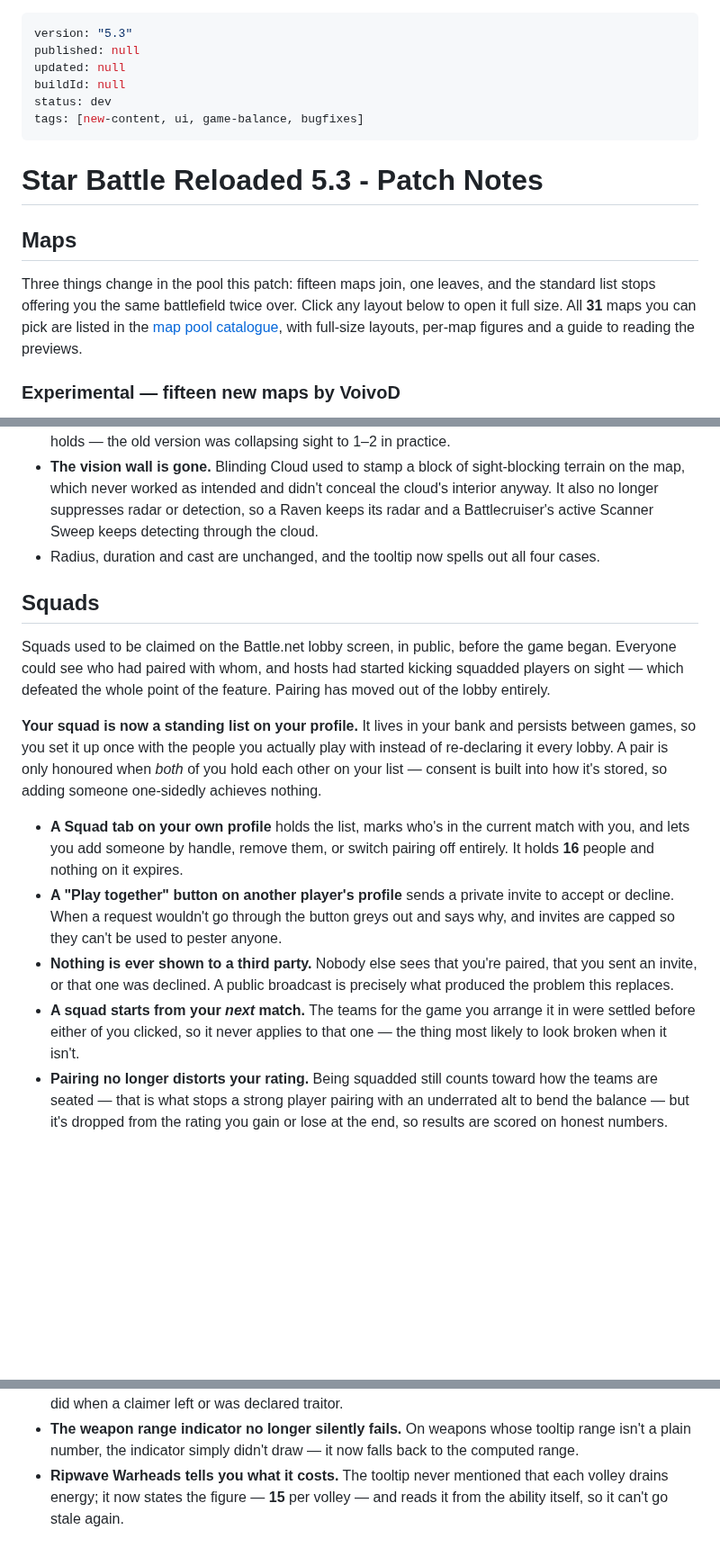
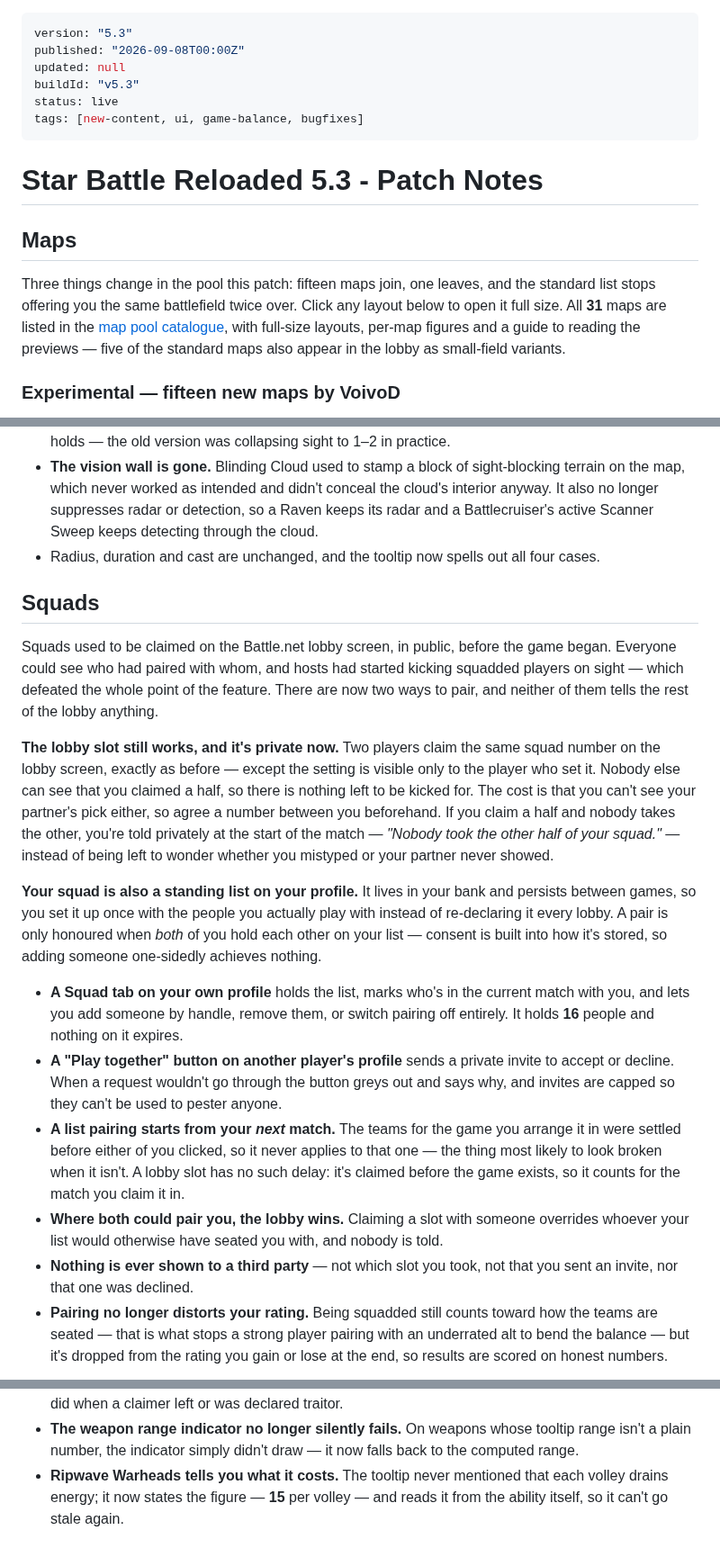
Before and after one commit to star-battle/star-battle.github.io, a Markdown page: patch/sbr-patch-note-5-3.md, 3 parts joined by grey strips. Shown at 90% size. GitHub-like rendering; blank space fills up the shorter version.

```diff
--- a/patch/sbr-patch-note-5-3.md
+++ b/patch/sbr-patch-note-5-3.md
@@ -1,9 +1,9 @@
 ---
 version: "5.3"
-published: null
+published: "2026-09-08T00:00Z"
 updated: null
-buildId: null
-status: dev
+buildId: "v5.3"
+status: live
 tags: [new-content, ui, game-balance, bugfixes]
 ---
 
@@ -11,7 +11,7 @@ tags: [new-content, ui, game-balance, bugfixes]
 
 ## Maps
 
-Three things change in the pool this patch: fifteen maps join, one leaves, and the standard list stops offering you the same battlefield twice over. Click any layout below to open it full size. All **31** maps you can pick are listed in the [map pool catalogue](https://tmp.talv.space/sbr/map-pool/), with full-size layouts, per-map figures and a guide to reading the previews.
+Three things change in the pool this patch: fifteen maps join, one leaves, and the standard list stops offering you the same battlefield twice over. Click any layout below to open it full size. All **31** maps are listed in the [map pool catalogue](https://tmp.talv.space/sbr/map-pool/), with full-size layouts, per-map figures and a guide to reading the previews — five of the standard maps also appear in the lobby as small-field variants.
 
 ### Experimental — fifteen new maps by VoivoD
 
@@ -227,22 +238,19 @@ The same enemy ship, in the same place, seen on radar from outside the bubble an
 - **The vision wall is gone.** Blinding Cloud used to stamp a block of sight-blocking terrain on the map, which never worked as intended and didn't conceal the cloud's interior anyway. It also no longer suppresses radar or detection, so a Raven keeps its radar and a Battlecruiser's active Scanner Sweep keeps detecting through the cloud.
 - Radius, duration and cast are unchanged, and the tooltip now spells out all four cases.
 
-<!-- [TODO] No designer-rationale issue exists for 5.3 yet. Re-confirmed 2026-09-07: the only
-     match for `changelog in:title` / `explanation in:title` / "save for release" across
-     star-battle/sbr-map, any state, is v5.2's #177. When OG files the 5.3 one, fold each block
-     in as a "> " aside under the ship it explains — Dreadnought, Frigate, Guardian and Queen
-     all changed this release and none of them carries a rationale aside yet. -->
-
 ## Squads
 
-Squads used to be claimed on the Battle.net lobby screen, in public, before the game began. Everyone could see who had paired with whom, and hosts had started kicking squadded players on sight — which defeated the whole point of the feature. Pairing has moved out of the lobby entirely.
+Squads used to be claimed on the Battle.net lobby screen, in public, before the game began. Everyone could see who had paired with whom, and hosts had started kicking squadded players on sight — which defeated the whole point of the feature. There are now two ways to pair, and neither of them tells the rest of the lobby anything.
 
-**Your squad is now a standing list on your profile.** It lives in your bank and persists between games, so you set it up once with the people you actually play with instead of re-declaring it every lobby. A pair is only honoured when *both* of you hold each other on your list — consent is built into how it's stored, so adding someone one-sidedly achieves nothing.
+**The lobby slot still works, and it's private now.** Two players claim the same squad number on the lobby screen, exactly as before — except the setting is visible only to the player who set it. Nobody else can see that you claimed a half, so there is nothing left to be kicked for. The cost is that you can't see your partner's pick either, so agree a number between you beforehand. If you claim a half and nobody takes the other, you're told privately at the start of the match — *"Nobody took the other half of your squad."* — instead of being left to wonder whether you mistyped or your partner never showed.
+
+**Your squad is also a standing list on your profile.** It lives in your bank and persists between games, so you set it up once with the people you actually play with instead of re-declaring it every lobby. A pair is only honoured when *both* of you hold each other on your list — consent is built into how it's stored, so adding someone one-sidedly achieves nothing.
 
 - **A Squad tab on your own profile** holds the list, marks who's in the current match with you, and lets you add someone by handle, remove them, or switch pairing off entirely. It holds **16** people and nothing on it expires.
 - **A "Play together" button on another player's profile** sends a private invite to accept or decline. When a request wouldn't go through the button greys out and says why, and invites are capped so they can't be used to pester anyone.
-- **Nothing is ever shown to a third party.** Nobody else sees that you're paired, that you sent an invite, or that one was declined. A public broadcast is precisely what produced the problem this replaces.
-- **A squad starts from your *next* match.** The teams for the game you arrange it in were settled before either of you clicked, so it never applies to that one — the thing most likely to look broken when it isn't.
+- **A list pairing starts from your *next* match.** The teams for the game you arrange it in were settled before either of you clicked, so it never applies to that one — the thing most likely to look broken when it isn't. A lobby slot has no such delay: it's claimed before the game exists, so it counts for the match you claim it in.
+- **Where both could pair you, the lobby wins.** Claiming a slot with someone overrides whoever your list would otherwise have seated you with, and nobody is told.
+- **Nothing is ever shown to a third party** — not which slot you took, not that you sent an invite, nor that one was declined.
 - **Pairing no longer distorts your rating.** Being squadded still counts toward how the teams are seated — that is what stops a strong player pairing with an underrated alt to bend the balance — but it's dropped from the rating you gain or lose at the end, so results are scored on honest numbers.
 
 ![The Squad tab on your own profile](./assets/5.3/squad-tab.png)
@@ -302,7 +302,3 @@ The exemption that lets your recorded match history stand in for wins has been b
 - **A leaver's ship no longer locks up when the player who claimed it dies.** Claiming an abandoned ship transfers control to you — but if you were then killed, that control was never handed back, and the ship stayed stuck to a dead player for the rest of the match. Nobody on the team could command or upgrade it, whatever they tried. Control now returns to the team on death, the same way it already did when a claimer left or was declared traitor.
 - **The weapon range indicator no longer silently fails.** On weapons whose tooltip range isn't a plain number, the indicator simply didn't draw — it now falls back to the computed range.
 - **Ripwave Warheads tells you what it costs.** The tooltip never mentioned that each volley drains energy; it now states the figure — **15** per volley — and reads it from the ability itself, so it can't go stale again.
-
-<!-- [TODO] Frontmatter is deliberately unfinalized: this release is not tagged or promoted.
-     On publish, set published (…T00:00Z), status: live, and buildId from
-     `git describe --tags --always --match 'v*' <published-commit>` in sbr-map. -->
```
Also changed, not shown: other parts of patch/sbr-patch-note-5-3.md (+30 -27 lines), patch/assets/5.3/loading-screen-takeover-sm.png, patch/assets/5.3/loading-screen-takeover.png, 3 other files.
